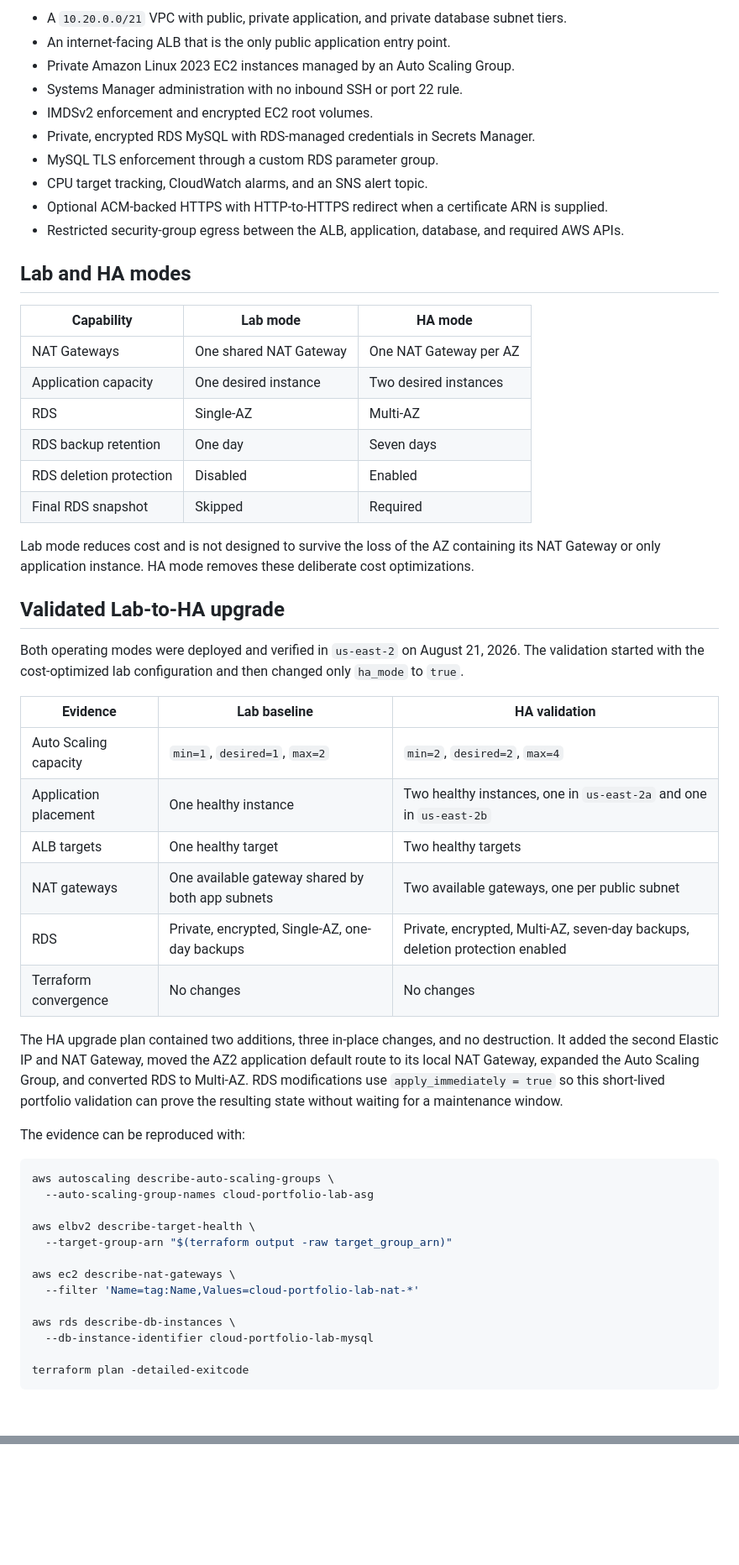
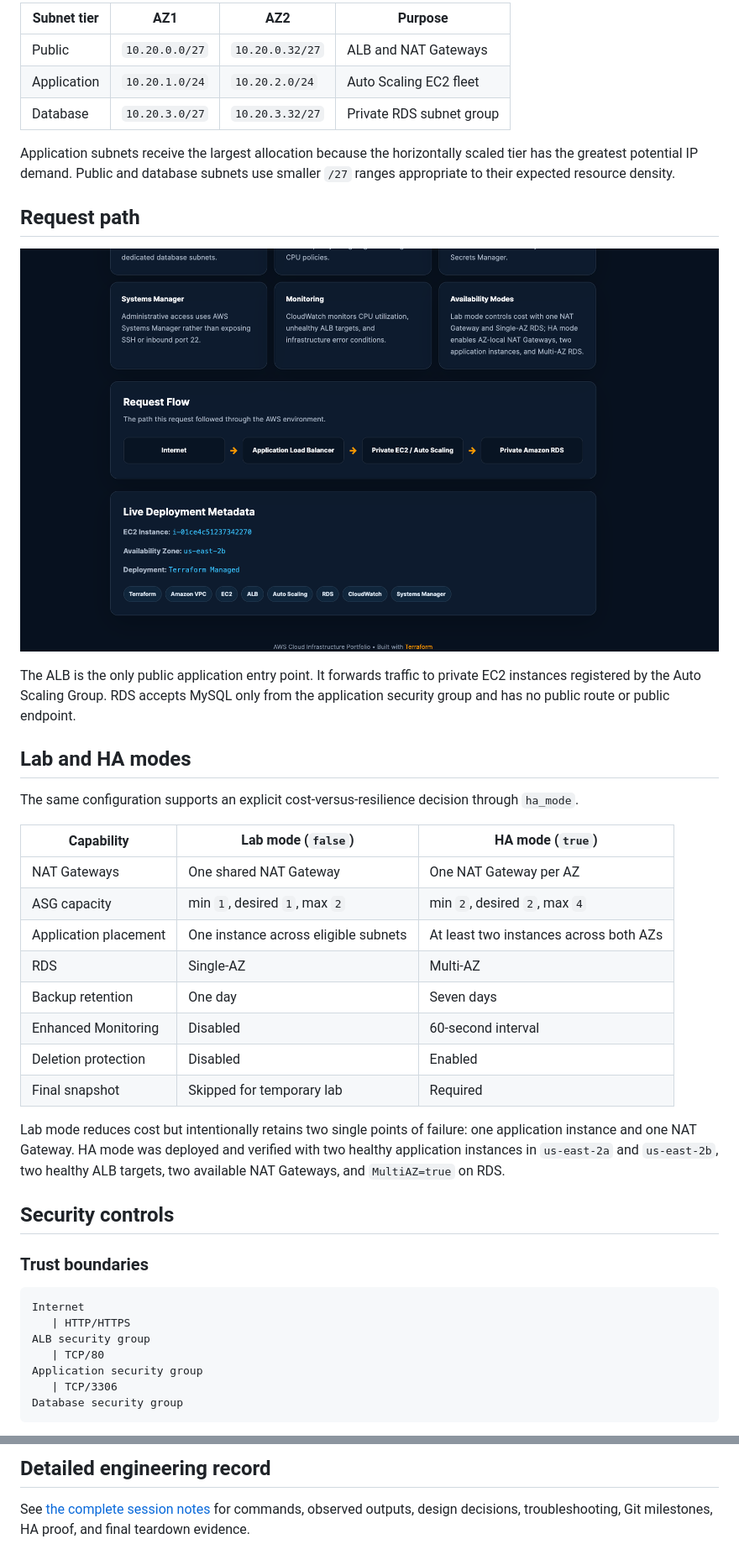
Before and after one commit to danmondelice/aws-project-1, a Markdown page: README.md, 2 parts joined by grey strips. Shown: that part at 84% size. Drawn GitHub-style; pictures changed too: docs/screenshots/application-request-flow.png (added); blank space fills up the shorter version.

Commit message:
Improve README and add deployment evidence

````diff
--- a/README.md
+++ b/README.md
@@ -18,58 +45,46 @@ The environment includes:
 
-- A `10.20.0.0/21` VPC with public, private application, and private database subnet tiers.
-- An internet-facing ALB that is the only public application entry point.
-- Private Amazon Linux 2023 EC2 instances managed by an Auto Scaling Group.
-- Systems Manager administration with no inbound SSH or port 22 rule.
-- IMDSv2 enforcement and encrypted EC2 root volumes.
-- Private, encrypted RDS MySQL with RDS-managed credentials in Secrets Manager.
-- MySQL TLS enforcement through a custom RDS parameter group.
-- CPU target tracking, CloudWatch alarms, and an SNS alert topic.
-- Optional ACM-backed HTTPS with HTTP-to-HTTPS redirect when a certificate ARN is supplied.
-- Restricted security-group egress between the ALB, application, database, and required AWS APIs.
+| Subnet tier | AZ1 | AZ2 | Purpose |
+|---|---|---|---|
+| Public | `10.20.0.0/27` | `10.20.0.32/27` | ALB and NAT Gateways |
+| Application | `10.20.1.0/24` | `10.20.2.0/24` | Auto Scaling EC2 fleet |
+| Database | `10.20.3.0/27` | `10.20.3.32/27` | Private RDS subnet group |
+
+Application subnets receive the largest allocation because the horizontally scaled tier has the greatest potential IP demand. Public and database subnets use smaller `/27` ranges appropriate to their expected resource density.
+
+## Request path
+
+![Application request flow and deployment metadata](docs/screenshots/application-request-flow.png)
+
+The ALB is the only public application entry point. It forwards traffic to private EC2 instances registered by the Auto Scaling Group. RDS accepts MySQL only from the application security group and has no public route or public endpoint.
 
 ## Lab and HA modes
 
-| Capability | Lab mode | HA mode |
+The same configuration supports an explicit cost-versus-resilience decision through `ha_mode`.
+
+| Capability | Lab mode (`false`) | HA mode (`true`) |
 |---|---|---|
 | NAT Gateways | One shared NAT Gateway | One NAT Gateway per AZ |
-| Application capacity | One desired instance | Two desired instances |
+| ASG capacity | min `1`, desired `1`, max `2` | min `2`, desired `2`, max `4` |
+| Application placement | One instance across eligible subnets | At least two instances across both AZs |
 | RDS | Single-AZ | Multi-AZ |
-| RDS backup retention | One day | Seven days |
-| RDS deletion protection | Disabled | Enabled |
-| Final RDS snapshot | Skipped | Required |
+| Backup retention | One day | Seven days |
+| Enhanced Monitoring | Disabled | 60-second interval |
+| Deletion protection | Disabled | Enabled |
+| Final snapshot | Skipped for temporary lab | Required |
 
-Lab mode reduces cost and is not designed to survive the loss of the AZ containing its NAT Gateway or only application instance. HA mode removes these deliberate cost optimizations.
+Lab mode reduces cost but intentionally retains two single points of failure: one application instance and one NAT Gateway. HA mode was deployed and verified with two healthy application instances in `us-east-2a` and `us-east-2b`, two healthy ALB targets, two available NAT Gateways, and `MultiAZ=true` on RDS.
 
-## Validated Lab-to-HA upgrade
+## Security controls
 
-Both operating modes were deployed and verified in `us-east-2` on August 21, 2026. The validation started with the cost-optimized lab configuration and then changed only `ha_mode` to `true`.
+### Trust boundaries
 
-| Evidence | Lab baseline | HA validation |
-|---|---|---|
-| Auto Scaling capacity | `min=1`, `desired=1`, `max=2` | `min=2`, `desired=2`, `max=4` |
-| Application placement | One healthy instance | Two healthy instances, one in `us-east-2a` and one in `us-east-2b` |
-| ALB targets | One healthy target | Two healthy targets |
-| NAT gateways | One available gateway shared by both app subnets | Two available gateways, one per public subnet |
-| RDS | Private, encrypted, Single-AZ, one-day backups | Private, encrypted, Multi-AZ, seven-day backups, deletion protection enabled |
-| Terraform convergence | No changes | No changes |
-
-The HA upgrade plan contained two additions, three in-place changes, and no destruction. It added the second Elastic IP and NAT Gateway, moved the AZ2 application default route to its local NAT Gateway, expanded the Auto Scaling Group, and converted RDS to Multi-AZ. RDS modifications use `apply_immediately = true` so this short-lived portfolio validation can prove the resulting state without waiting for a maintenance window.
-
-The evidence can be reproduced with:
-
-```bash
-aws autoscaling describe-auto-scaling-groups \
-  --auto-scaling-group-names cloud-portfolio-lab-asg
-
-aws elbv2 describe-target-health \
-  --target-group-arn "$(terraform output -raw target_group_arn)"
-
-aws ec2 describe-nat-gateways \
-  --filter 'Name=tag:Name,Values=cloud-portfolio-lab-nat-*'
-
-aws rds describe-db-instances \
-  --db-instance-identifier cloud-portfolio-lab-mysql
-
-terraform plan -detailed-exitcode
+```text
+Internet
+   | HTTP/HTTPS
+ALB security group
+   | TCP/80
+Application security group
+   | TCP/3306
+Database security group
 ```
 
@@ -160,0 +291,3 @@ After teardown, verify that NAT Gateways, Elastic IPs, RDS instances or snapshot
+## Detailed engineering record
+
+See [the complete session notes](docs/session-notes-2026-08-21.md) for commands, observed outputs, design decisions, troubleshooting, Git milestones, HA proof, and final teardown evidence.
````
Also changed, not shown: other parts of README.md (+198 -56 lines), docs/screenshots/application-overview.png (added), docs/screenshots/cloudwatch-alarms-ok.png (added), docs/screenshots/lab-asg-healthy.png (added), docs/screenshots/ssm-instance-online.png (added).
